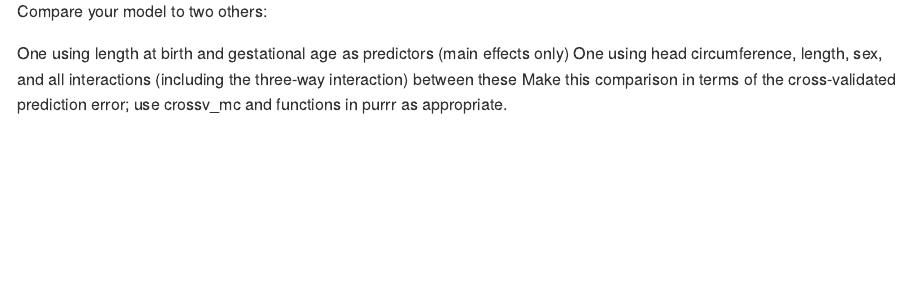
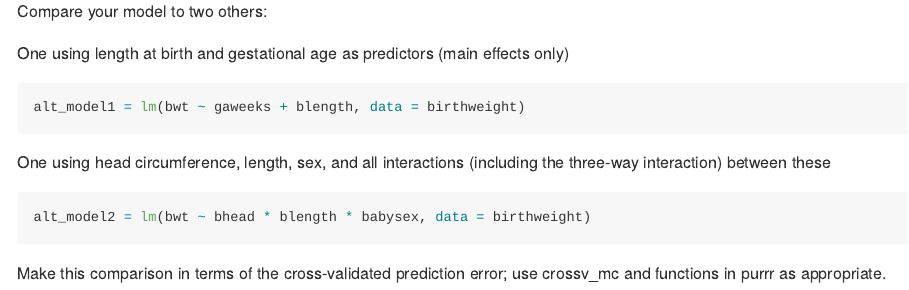
Before and after one commit to as5457/p8105_hw6_as5457, an R Markdown document (p8105_hw6_as5457.Rmd): the page in a window 1100 px wide, from 13220 px down. The pictures show the output file p8105_hw6_as5457.md that the author committed with the source, drawn offline in the style of GitHub; long lines of code are wrapped.

Commit message:
adding alternative models

````diff
--- a/p8105_hw6_as5457.Rmd
+++ b/p8105_hw6_as5457.Rmd
@@ -202,5 +202,16 @@ birthweight %>%
 Compare your model to two others:
 
 One using length at birth and gestational age as predictors (main effects only)
+
+```{r}
+alt_model1 = lm(bwt ~ gaweeks + blength, data = birthweight)
+```
+
 One using head circumference, length, sex, and all interactions (including the three-way interaction) between these
+
+```{r}
+alt_model2 = lm(bwt ~ bhead * blength * babysex, data = birthweight)
+```
+
+
 Make this comparison in terms of the cross-validated prediction error; use crossv_mc and functions in purrr as appropriate.
````
Also changed, not shown: p8105_hw6_as5457.md.
